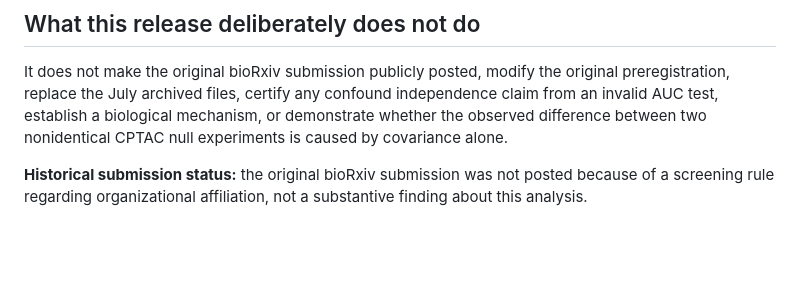
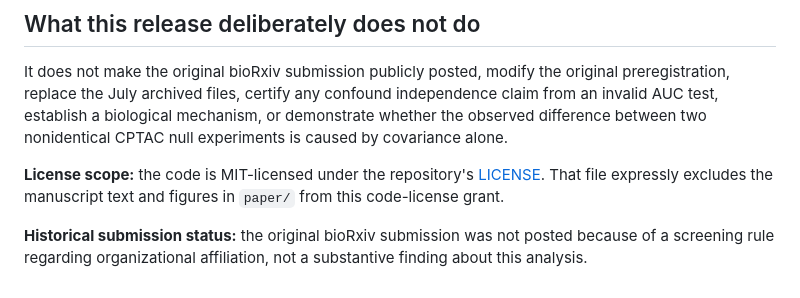
Before and after one commit to smaniches/pca-topology-crossdomain-replication, a Markdown page: release/v0.2.0/RELEASE_NOTES.md, the part around one of its changes. Rendered like a GitHub page; blank space fills up the shorter version.

Commit message:
release: pin every evidence link to v0.2.0 tag and state manuscript license boundary

```diff
--- a/release/v0.2.0/RELEASE_NOTES.md
+++ b/release/v0.2.0/RELEASE_NOTES.md
@@ -40,4 +40,6 @@ See [the full methodological correction](../../paper/METHODOLOGICAL_CORRECTIONS_
 
 It does not make the original bioRxiv submission publicly posted, modify the original preregistration, replace the July archived files, certify any confound independence claim from an invalid AUC test, establish a biological mechanism, or demonstrate whether the observed difference between two nonidentical CPTAC null experiments is caused by covariance alone.
 
+**License scope:** the code is MIT-licensed under the repository's [LICENSE](https://github.com/smaniches/pca-topology-crossdomain-replication/blob/v0.2.0/LICENSE). That file expressly excludes the manuscript text and figures in `paper/` from this code-license grant.
+
 **Historical submission status:** the original bioRxiv submission was not posted because of a screening rule regarding organizational affiliation, not a substantive finding about this analysis.
```
Also changed, not shown: other parts of release/v0.2.0/RELEASE_NOTES.md (+7 -7 lines).
